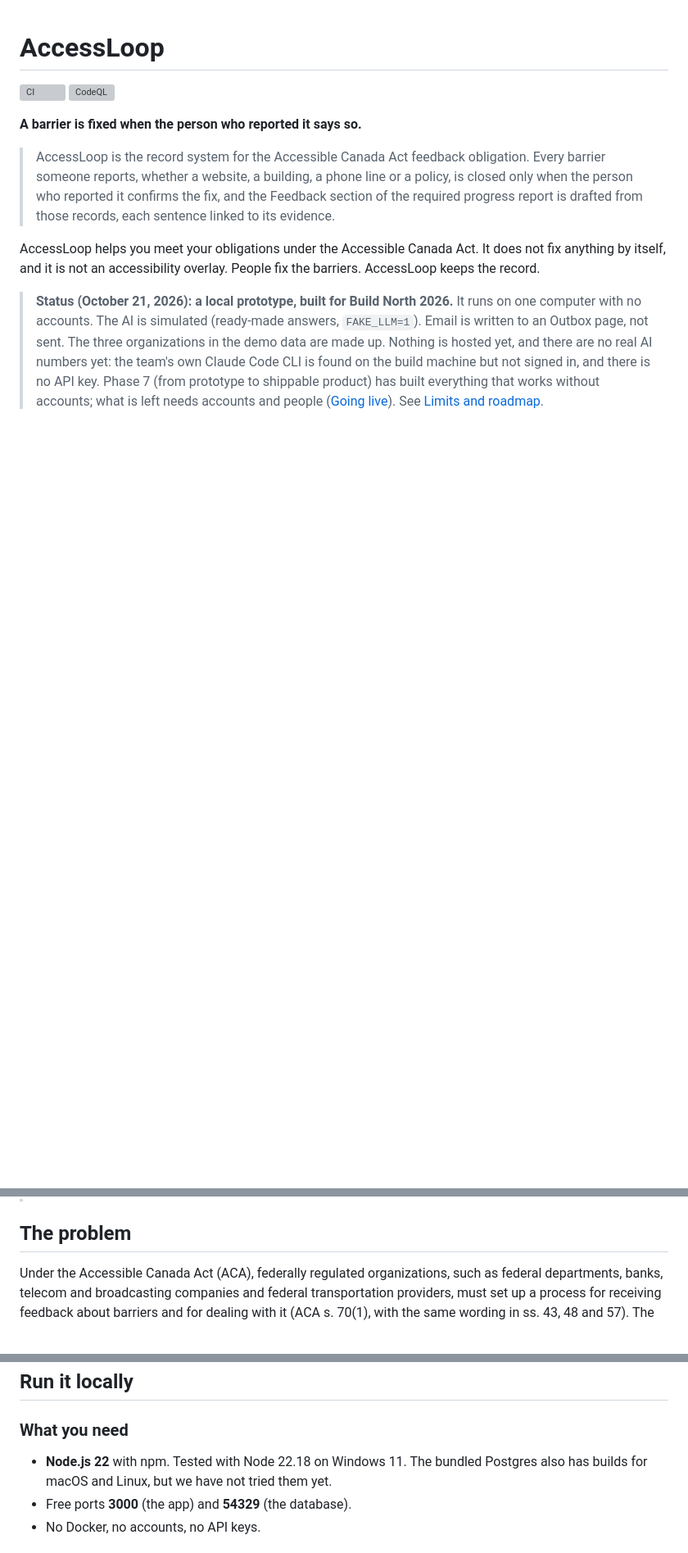
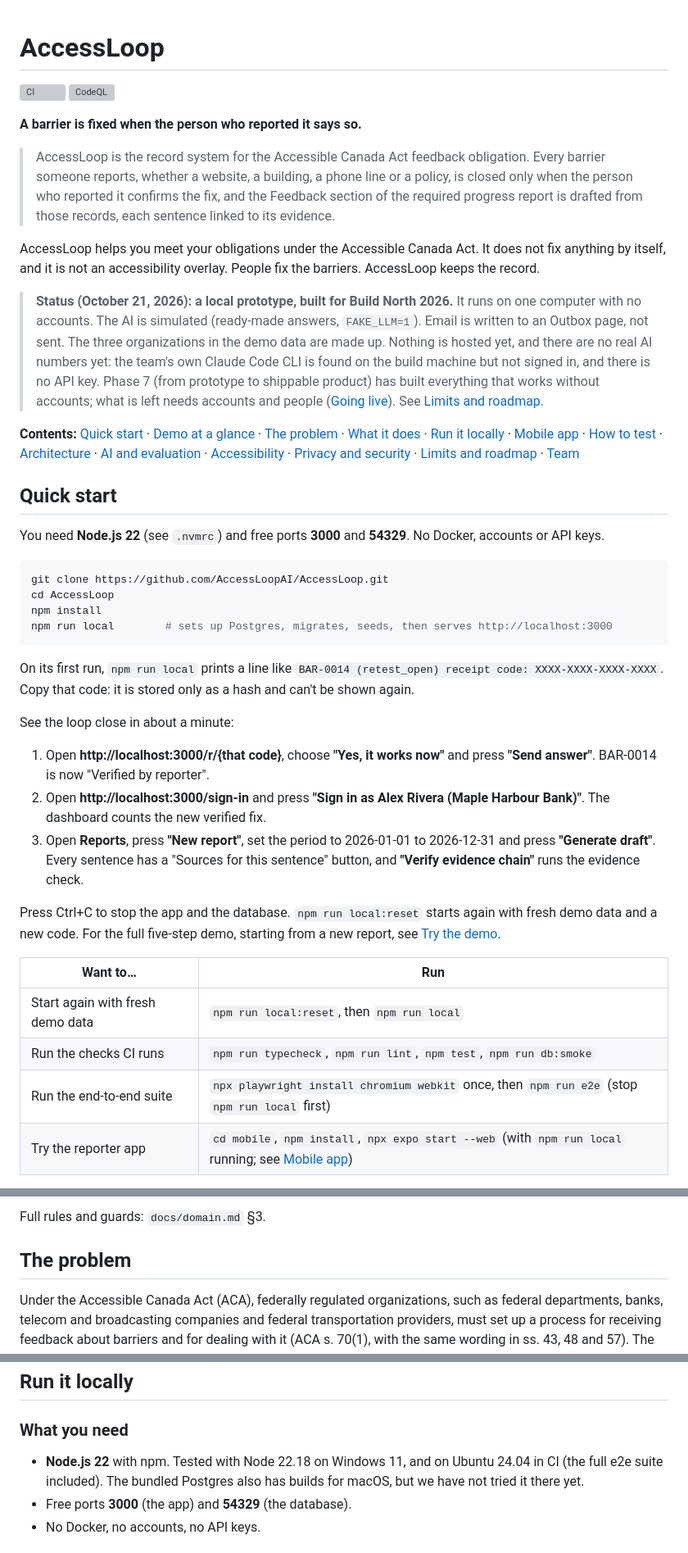
Before and after one commit to AccessLoopAI/AccessLoop, a Markdown page: README.md, 3 parts joined by grey strips. Shown at 82% size. GitHub-like rendering; blank space fills up the shorter version; grey boxes are pictures that could not be loaded.

````diff
--- a/README.md
+++ b/README.md
@@ -10,3 +10,34 @@
 AccessLoop helps you meet your obligations under the Accessible Canada Act. It does not fix anything by itself, and it is not an accessibility overlay. People fix the barriers. AccessLoop keeps the record.
 
 > **Status (October 21, 2026): a local prototype, built for Build North 2026.** It runs on one computer with no accounts. The AI is simulated (ready-made answers, `FAKE_LLM=1`). Email is written to an Outbox page, not sent. The three organizations in the demo data are made up. Nothing is hosted yet, and there are no real AI numbers yet: the team's own Claude Code CLI is found on the build machine but not signed in, and there is no API key. Phase 7 (from prototype to shippable product) has built everything that works without accounts; what is left needs accounts and people ([Going live](#going-live-not-done-yet)). See [Limits and roadmap](#limits-and-roadmap).
+
+**Contents:** [Quick start](#quick-start) · [Demo at a glance](#demo-at-a-glance) · [The problem](#the-problem) · [What it does](#what-it-does) · [Run it locally](#run-it-locally) · [Mobile app](#mobile-app-expo) · [How to test](#how-to-test) · [Architecture](#architecture) · [AI and evaluation](#ai-and-evaluation) · [Accessibility](#accessibility) · [Privacy and security](#privacy-and-security) · [Limits and roadmap](#limits-and-roadmap) · [Team](#team)
+
+## Quick start
+
+You need **Node.js 22** (see `.nvmrc`) and free ports **3000** and **54329**. No Docker, accounts or API keys.
+
+```bash
+git clone https://github.com/AccessLoopAI/AccessLoop.git
+cd AccessLoop
+npm install
+npm run local        # sets up Postgres, migrates, seeds, then serves http://localhost:3000
+```
+
+On its first run, `npm run local` prints a line like `BAR-0014 (retest_open) receipt code: XXXX-XXXX-XXXX-XXXX`. Copy that code: it is stored only as a hash and can't be shown again.
+
+See the loop close in about a minute:
+
+1. Open **http://localhost:3000/r/{that code}**, choose **"Yes, it works now"** and press **"Send answer"**. BAR-0014 is now "Verified by reporter".
+2. Open **http://localhost:3000/sign-in** and press **"Sign in as Alex Rivera (Maple Harbour Bank)"**. The dashboard counts the new verified fix.
+3. Open **Reports**, press **"New report"**, set the period to 2026-01-01 to 2026-12-31 and press **"Generate draft"**. Every sentence has a "Sources for this sentence" button, and **"Verify evidence chain"** runs the evidence check.
+
+Press Ctrl+C to stop the app and the database. `npm run local:reset` starts again with fresh demo data and a new code. For the full five-step demo, starting from a new report, see [Try the demo](#try-the-demo-about-5-minutes).
+
+| Want to… | Run |
+|---|---|
+| Start again with fresh demo data | `npm run local:reset`, then `npm run local` |
+| Run the checks CI runs | `npm run typecheck`, `npm run lint`, `npm test`, `npm run db:smoke` |
+| Run the end-to-end suite | `npx playwright install chromium webkit` once, then `npm run e2e` (stop `npm run local` first) |
+| Try the reporter app | `cd mobile`, `npm install`, `npx expo start --web` (with `npm run local` running; see [Mobile app](#mobile-app-expo)) |
+
@@ -13,3 +95,4 @@ AccessLoop helps you meet your obligations under the Accessible Canada Act. It d
+Full rules and guards: `docs/domain.md` §3.
 
 ## The problem
 
@@ -90,7 +173,7 @@ The staff home page answers one question: is our feedback loop closing, and are
 
 ### What you need
 
-- **Node.js 22** with npm. Tested with Node 22.18 on Windows 11. The bundled Postgres also has builds for macOS and Linux, but we have not tried them yet.
+- **Node.js 22** with npm. Tested with Node 22.18 on Windows 11, and on Ubuntu 24.04 in CI (the full e2e suite included). The bundled Postgres also has builds for macOS, but we have not tried it there yet.
 - Free ports **3000** (the app) and **54329** (the database).
 - No Docker, no accounts, no API keys.
 
````
Also changed, not shown: other parts of README.md (+52 -1 lines).
